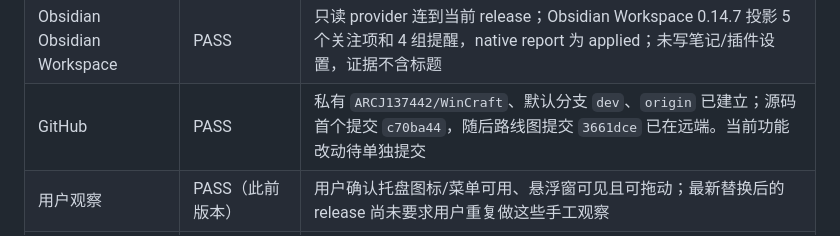
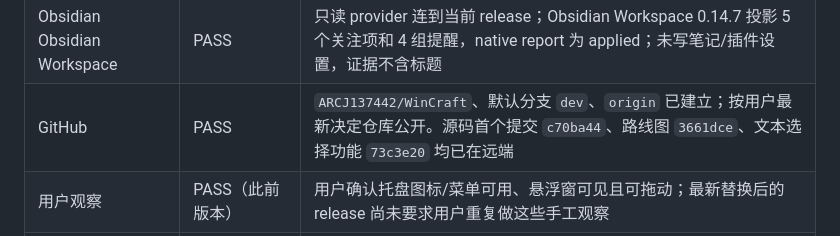
Before and after one commit to ARCJ137442/WinCraft, a Markdown page: docs/engineering/VALIDATION.md, the part around the change. Drawn GitHub-style.

```diff
--- a/docs/engineering/VALIDATION.md
+++ b/docs/engineering/VALIDATION.md
@@ -16,7 +16,7 @@
 | 真实协议 | PASS | 最新 release Host 上 `lease_probe.py` 19 项通过：严格 0.3 握手、旧 0.2 拒绝、文本选择默认/读写、认证/Origin、读写授权、动态/原子 patch、租约过期、断线 fencing、慢消费者 |
 | TrafficMonitor | PASS | 作者 V1.86 x64 Lite 隔离暂存副本经 `OnMonitorInfo` 持续发布；provider 接入当前 release，状态在线、版本 1.8.6.0、generation/revision 递增；证据不含遥测数值 |
 | Obsidian Obsidian Workspace | PASS | 只读 provider 连到当前 release；Obsidian Workspace 0.14.7 投影 5 个关注项和 4 组提醒，native report 为 applied；未写笔记/插件设置，证据不含标题 |
-| GitHub | PASS | 私有 `ARCJ137442/WinCraft`、默认分支 `dev`、`origin` 已建立；源码首个提交 `c70ba44`，随后路线图提交 `3661dce` 已在远端。当前功能改动待单独提交 |
+| GitHub | PASS | `ARCJ137442/WinCraft`、默认分支 `dev`、`origin` 已建立；按用户最新决定仓库公开。源码首个提交 `c70ba44`、路线图 `3661dce`、文本选择功能 `73c3e20` 均已在远端 |
 | 用户观察 | PASS（此前版本） | 用户确认托盘图标/菜单可用、悬浮窗可见且可拖动；最新替换后的 release 尚未要求用户重复做这些手工观察 |
 | 原生人工门 | NOT_RUN | 最新 release 的文本选取鼠标手势、focus-demo 按钮回执、像素级 manager 滚动条、tooltip hover、不同 DPI/显示器、休眠恢复、IME 与 revision-conflict UI 仍需人工/专用环境验收；click-through rescue/hold 细节见本机矩阵 |
 | ExoMind | BLOCKED（用户暂缓） | 未读取连接信息、未猜端口/档案、未调用 API |
```
Also changed, not shown: CODEX_HANDOFF.md (+1 -1 lines).
